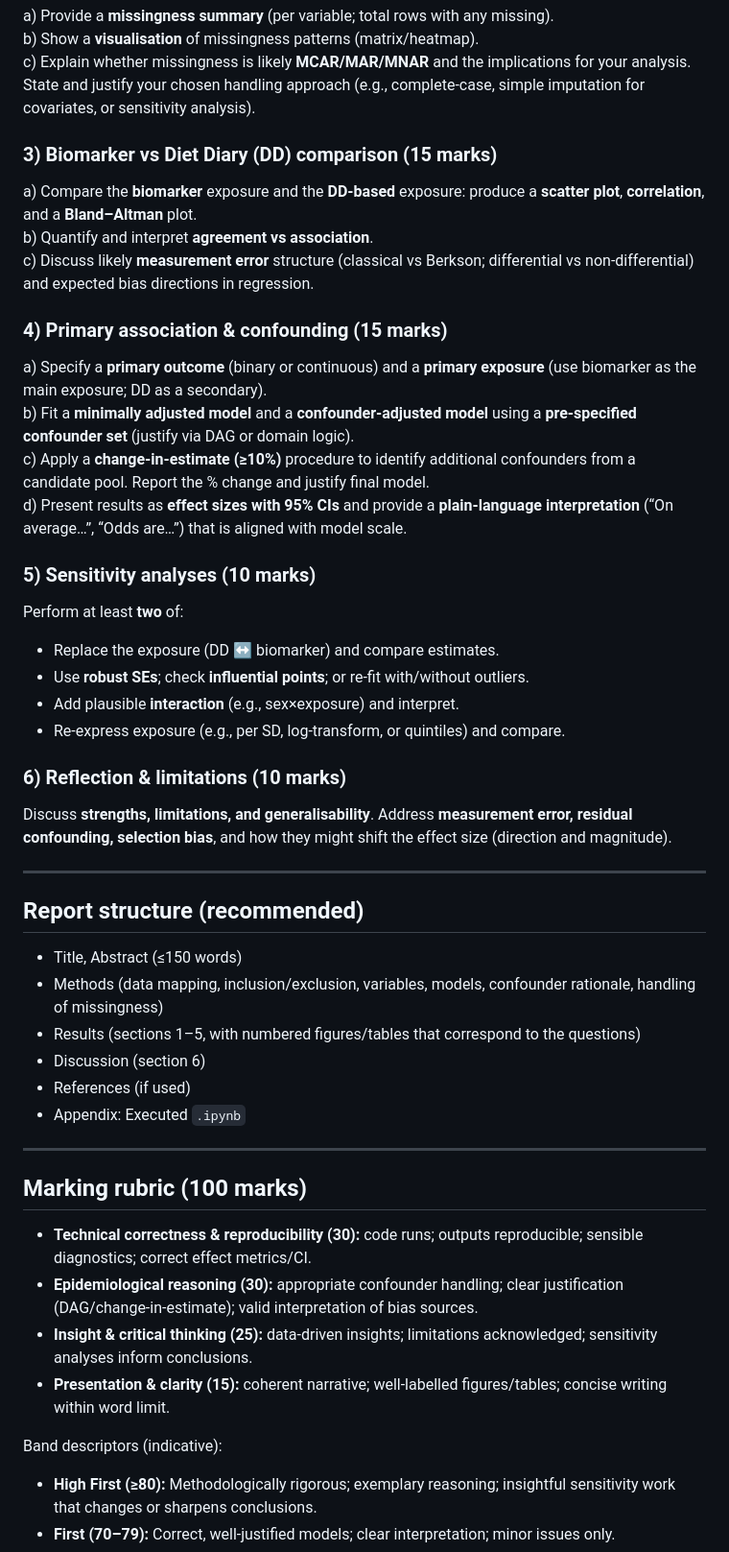
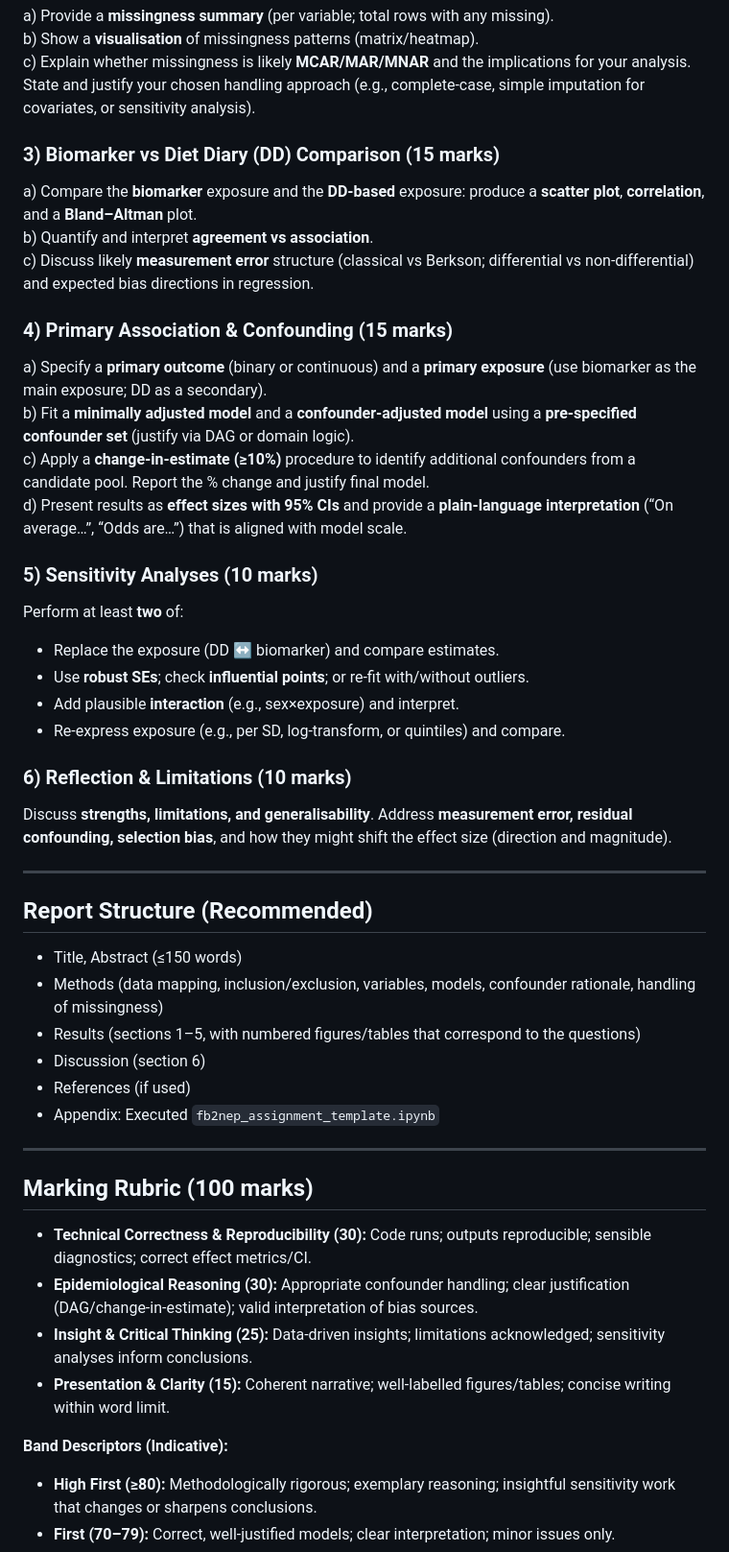
Before and after one commit to ggkuhnle/fb2nep-epi, a Markdown page: assessment/FB2NEP_Assessment_Brief.md, the part around one of its changes. Shown at 96% size. GitHub-like rendering.

Commit message:
Assessment

```diff
--- a/assessment/FB2NEP_Assessment_Brief.md
+++ b/assessment/FB2NEP_Assessment_Brief.md
@@ -41,46 +51,46 @@ a) Provide a **missingness summary** (per variable; total rows with any missing)
 b) Show a **visualisation** of missingness patterns (matrix/heatmap).
 c) Explain whether missingness is likely **MCAR/MAR/MNAR** and the implications for your analysis. State and justify your chosen handling approach (e.g., complete‑case, simple imputation for covariates, or sensitivity analysis).
 
-### 3) Biomarker vs Diet Diary (DD) comparison (15 marks)
+### 3) Biomarker vs Diet Diary (DD) Comparison (15 marks)
 a) Compare the **biomarker** exposure and the **DD‑based** exposure: produce a **scatter plot**, **correlation**, and a **Bland–Altman** plot.
 b) Quantify and interpret **agreement vs association**.
 c) Discuss likely **measurement error** structure (classical vs Berkson; differential vs non‑differential) and expected bias directions in regression.
 
-### 4) Primary association & confounding (15 marks)
+### 4) Primary Association & Confounding (15 marks)
 a) Specify a **primary outcome** (binary or continuous) and a **primary exposure** (use biomarker as the main exposure; DD as a secondary).
 b) Fit a **minimally adjusted model** and a **confounder‑adjusted model** using a **pre‑specified confounder set** (justify via DAG or domain logic).
 c) Apply a **change‑in‑estimate (≥10%)** procedure to identify additional confounders from a candidate pool. Report the % change and justify final model.
 d) Present results as **effect sizes with 95% CIs** and provide a **plain‑language interpretation** (“On average…”, “Odds are…”) that is aligned with model scale.
 
-### 5) Sensitivity analyses (10 marks)
+### 5) Sensitivity Analyses (10 marks)
 Perform at least **two** of:
 - Replace the exposure (DD ↔ biomarker) and compare estimates.
 - Use **robust SEs**; check **influential points**; or re‑fit with/without outliers.
 - Add plausible **interaction** (e.g., sex×exposure) and interpret.
 - Re‑express exposure (e.g., per SD, log‑transform, or quintiles) and compare.
 
-### 6) Reflection & limitations (10 marks)
+### 6) Reflection & Limitations (10 marks)
 Discuss **strengths, limitations, and generalisability**. Address **measurement error, residual confounding, selection bias**, and how they might shift the effect size (direction and magnitude).
 
 ---
 
-## Report structure (recommended)
+## Report Structure (Recommended)
 - Title, Abstract (≤150 words)
 - Methods (data mapping, inclusion/exclusion, variables, models, confounder rationale, handling of missingness)
 - Results (sections 1–5, with numbered figures/tables that correspond to the questions)
 - Discussion (section 6)
 - References (if used)
-- Appendix: Executed `.ipynb`
+- Appendix: Executed `fb2nep_assignment_template.ipynb`
 
 ---
 
-## Marking rubric (100 marks)
-- **Technical correctness & reproducibility (30):** code runs; outputs reproducible; sensible diagnostics; correct effect metrics/CI.
-- **Epidemiological reasoning (30):** appropriate confounder handling; clear justification (DAG/change‑in‑estimate); valid interpretation of bias sources.
-- **Insight & critical thinking (25):** data‑driven insights; limitations acknowledged; sensitivity analyses inform conclusions.
-- **Presentation & clarity (15):** coherent narrative; well‑labelled figures/tables; concise writing within word limit.
+## Marking Rubric (100 marks)
+- **Technical Correctness & Reproducibility (30):** Code runs; outputs reproducible; sensible diagnostics; correct effect metrics/CI.
+- **Epidemiological Reasoning (30):** Appropriate confounder handling; clear justification (DAG/change‑in‑estimate); valid interpretation of bias sources.
+- **Insight & Critical Thinking (25):** Data‑driven insights; limitations acknowledged; sensitivity analyses inform conclusions.
+- **Presentation & Clarity (15):** Coherent narrative; well‑labelled figures/tables; concise writing within word limit.
 
-Band descriptors (indicative):
+**Band Descriptors (Indicative):**
 - **High First (≥80):** Methodologically rigorous; exemplary reasoning; insightful sensitivity work that changes or sharpens conclusions.
 - **First (70–79):** Correct, well‑justified models; clear interpretation; minor issues only.
 - **Upper Second (60–69):** Mostly correct; some gaps in justification or diagnostics; interpretation broadly sound.
```
Also changed, not shown: other parts of assessment/FB2NEP_Assessment_Brief.md (+26 -11 lines).
